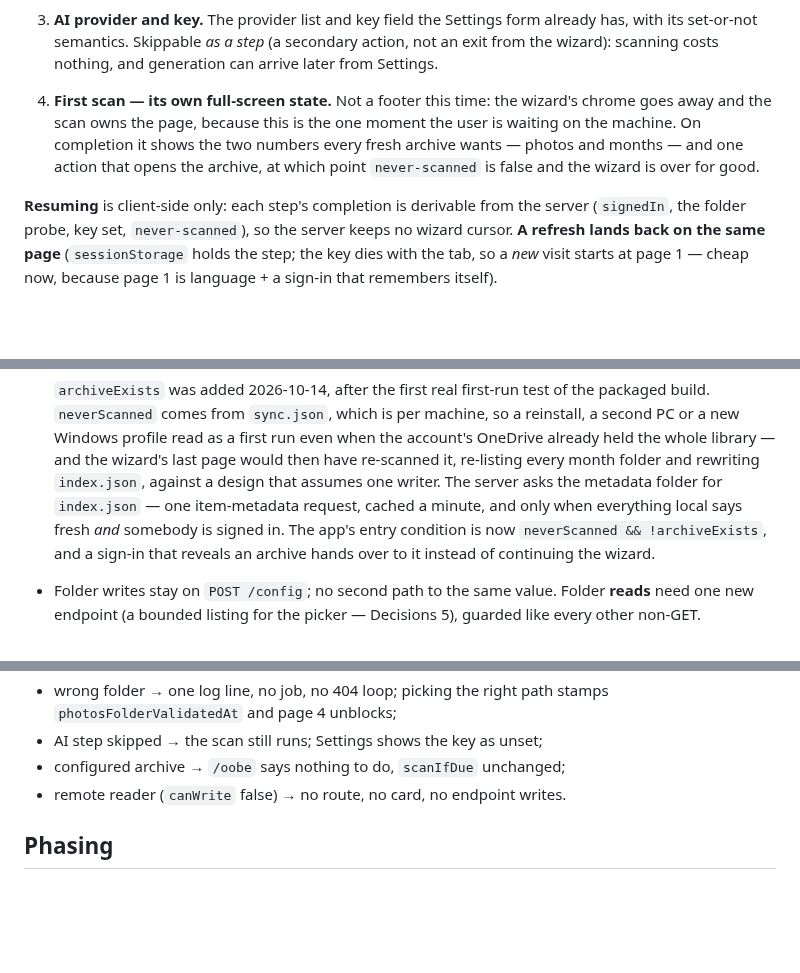
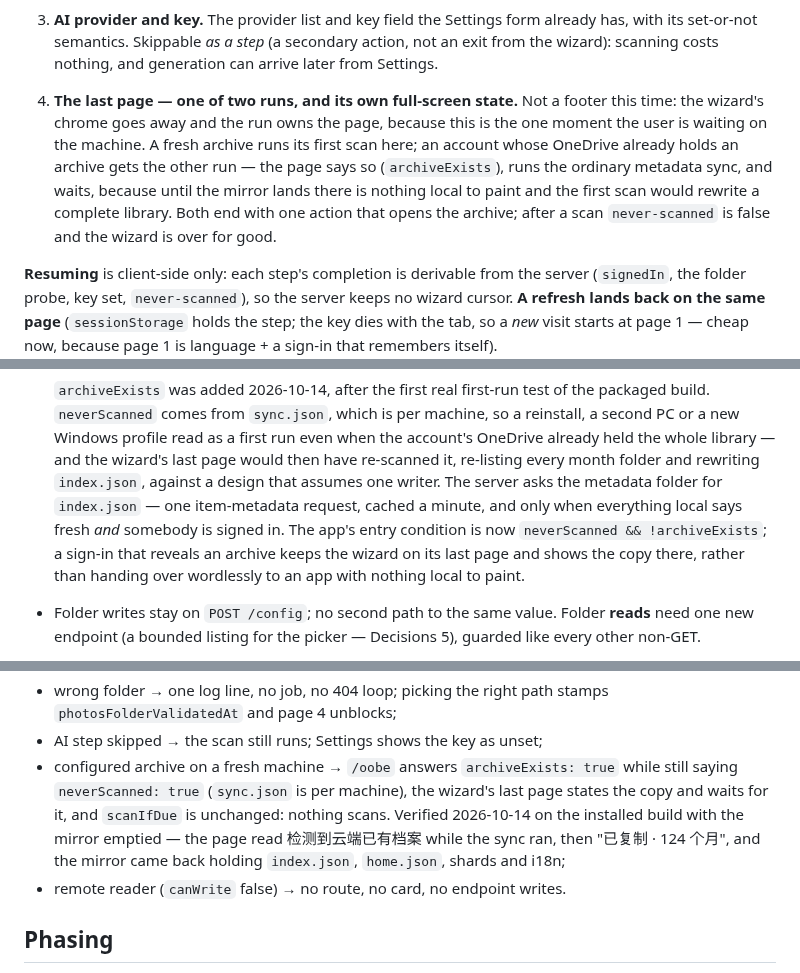
Before and after one commit to smallg0at/travel-archive, a Markdown page: docs/oobe.md, 3 parts joined by grey strips. Rendered like a GitHub page; blank space fills up the shorter version.

Commit message:
Document the wizard's second ending and its test
docs/oobe.md still described page 4 as the first scan alone, and its test plan
expected /oobe to say nothing to do when the account already had an archive.
Both changed with archiveExists and the copy page; the verification from
2026-10-14 is recorded with them.

```diff
--- a/docs/oobe.md
+++ b/docs/oobe.md
@@ -129,12 +129,15 @@ is the *result* of the three answers, not a step among them.
    secondary action, not an exit from the wizard): scanning costs nothing, and
    generation can arrive later from Settings.
 
-4. **First scan — its own full-screen state.** Not a footer this time: the
-   wizard's chrome goes away and the scan owns the page, because this is the
-   one moment the user is waiting on the machine. On completion it shows the
-   two numbers every fresh archive wants — photos and months — and one action
-   that opens the archive, at which point `never-scanned` is false and the
-   wizard is over for good.
+4. **The last page — one of two runs, and its own full-screen state.** Not a
+   footer this time: the wizard's chrome goes away and the run owns the page,
+   because this is the one moment the user is waiting on the machine. A fresh
+   archive runs its first scan here; an account whose OneDrive already holds an
+   archive gets the other run — the page says so (`archiveExists`), runs the
+   ordinary metadata sync, and waits, because until the mirror lands there is
+   nothing local to paint and the first scan would rewrite a complete library.
+   Both end with one action that opens the archive; after a scan
+   `never-scanned` is false and the wizard is over for good.
 
 **Resuming** is client-side only: each step's completion is derivable from
 the server (`signedIn`, the folder probe, key set, `never-scanned`), so the
@@ -173,8 +176,9 @@ that remembers itself).
   The server asks the metadata folder for `index.json` — one item-metadata
   request, cached a minute, and only when everything local says fresh *and*
   somebody is signed in. The app's entry condition is now
-  `neverScanned && !archiveExists`, and a sign-in that reveals an archive hands
-  over to it instead of continuing the wizard.
+  `neverScanned && !archiveExists`; a sign-in that reveals an archive keeps the
+  wizard on its last page and shows the copy there, rather than handing over
+  wordlessly to an app with nothing local to paint.
 
 - Folder writes stay on `POST /config`; no second path to the same value.
   Folder **reads** need one new endpoint (a bounded listing for the picker —
@@ -280,7 +284,13 @@ The throwaway-home harness from the first from-scratch run is the base
 - wrong folder → one log line, no job, no 404 loop; picking the right path
   stamps `photosFolderValidatedAt` and page 4 unblocks;
 - AI step skipped → the scan still runs; Settings shows the key as unset;
-- configured archive → `/oobe` says nothing to do, `scanIfDue` unchanged;
+- configured archive on a fresh machine → `/oobe` answers `archiveExists: true`
+  while still saying `neverScanned: true` (`sync.json` is per machine), the
+  wizard's last page states the copy and waits for it, and `scanIfDue` is
+  unchanged: nothing scans. Verified 2026-10-14 on the installed build with the
+  mirror emptied — the page read 检测到云端已有档案 while the sync ran, then
+  "已复制 · 124 个月", and the mirror came back holding `index.json`,
+  `home.json`, shards and i18n;
 - remote reader (`canWrite` false) → no route, no card, no endpoint writes.
 
 ## Phasing
```
